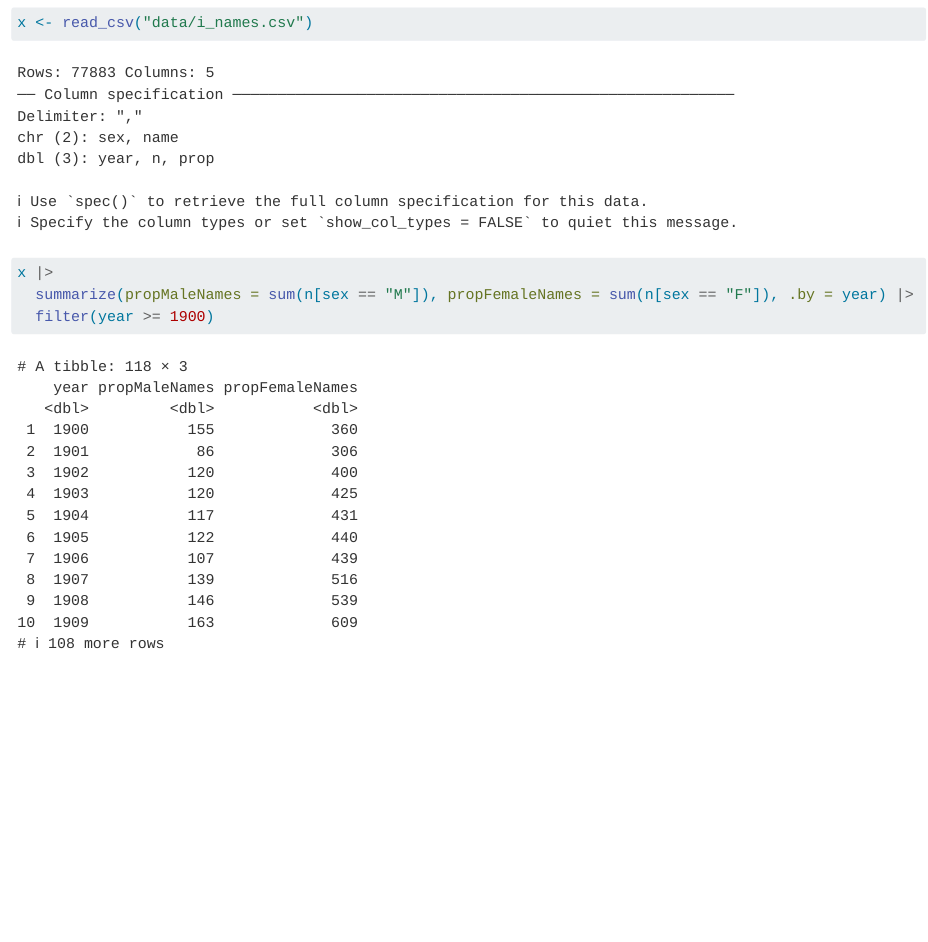
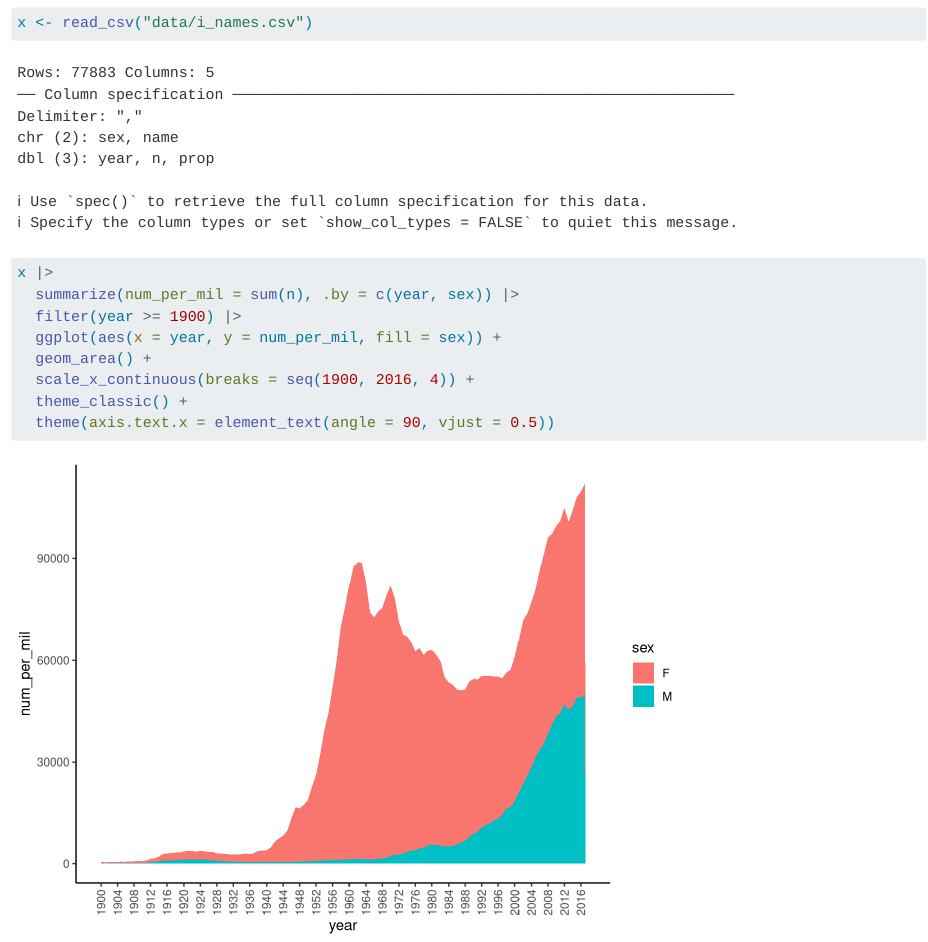
Before and after one commit to RishiSandrana/babynames, a Quarto document (babynames.qmd): the page in a window 1100 px wide, from 100 px down. Rendered offline with R 4.5, knitr and Pandoc in place of Quarto, with nearby package versions.

Commit message:
plotted graph

````diff
--- a/babynames.qmd
+++ b/babynames.qmd
@@ -13,6 +13,11 @@ library(tidyverse)
 ```{r}
 x <- read_csv("data/i_names.csv")
 x |>
-  summarize(propMaleNames = sum(n[sex == "M"]), propFemaleNames = sum(n[sex == "F"]), .by = year) |>
-  filter(year >= 1900)
+  summarize(num_per_mil = sum(n), .by = c(year, sex)) |>
+  filter(year >= 1900) |>
+  ggplot(aes(x = year, y = num_per_mil, fill = sex)) +
+  geom_area() +
+  scale_x_continuous(breaks = seq(1900, 2016, 4)) +
+  theme_classic() +
+  theme(axis.text.x = element_text(angle = 90, vjust = 0.5))
 ```
````
